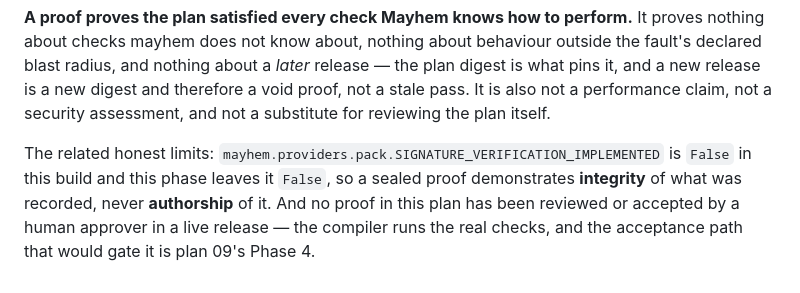
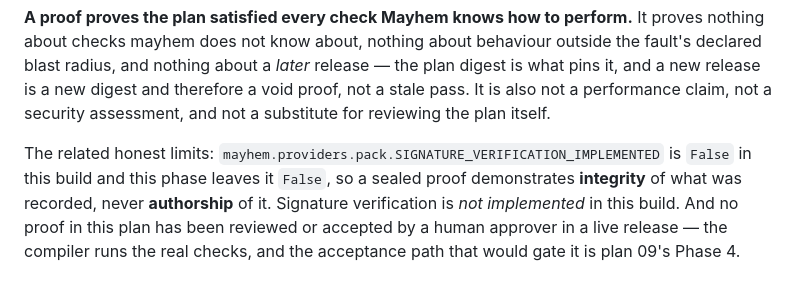
Before and after one commit to magichrist/Mayhem, a Markdown page: docs/v1.1.0/30_SAFETY_PROOF.md, the part around the change. Rendered like a GitHub page.

```diff
--- a/docs/v1.1.0/30_SAFETY_PROOF.md
+++ b/docs/v1.1.0/30_SAFETY_PROOF.md
@@ -154,7 +154,8 @@ a security assessment, and not a substitute for reviewing the plan itself.
 
 The related honest limits: `mayhem.providers.pack.SIGNATURE_VERIFICATION_IMPLEMENTED`
 is `False` in this build and this phase leaves it `False`, so a sealed proof
-demonstrates **integrity** of what was recorded, never **authorship** of it. And
+demonstrates **integrity** of what was recorded, never **authorship** of it.
+Signature verification is *not implemented* in this build. And
 no proof in this plan has been reviewed or accepted by a human approver in a live
 release — the compiler runs the real checks, and the acceptance path that would
 gate it is plan 09's Phase 4.
```
Also changed, not shown: docs/v1.1.0/21_RELIABILITY_ADVISOR.md (+2 -1 lines).
